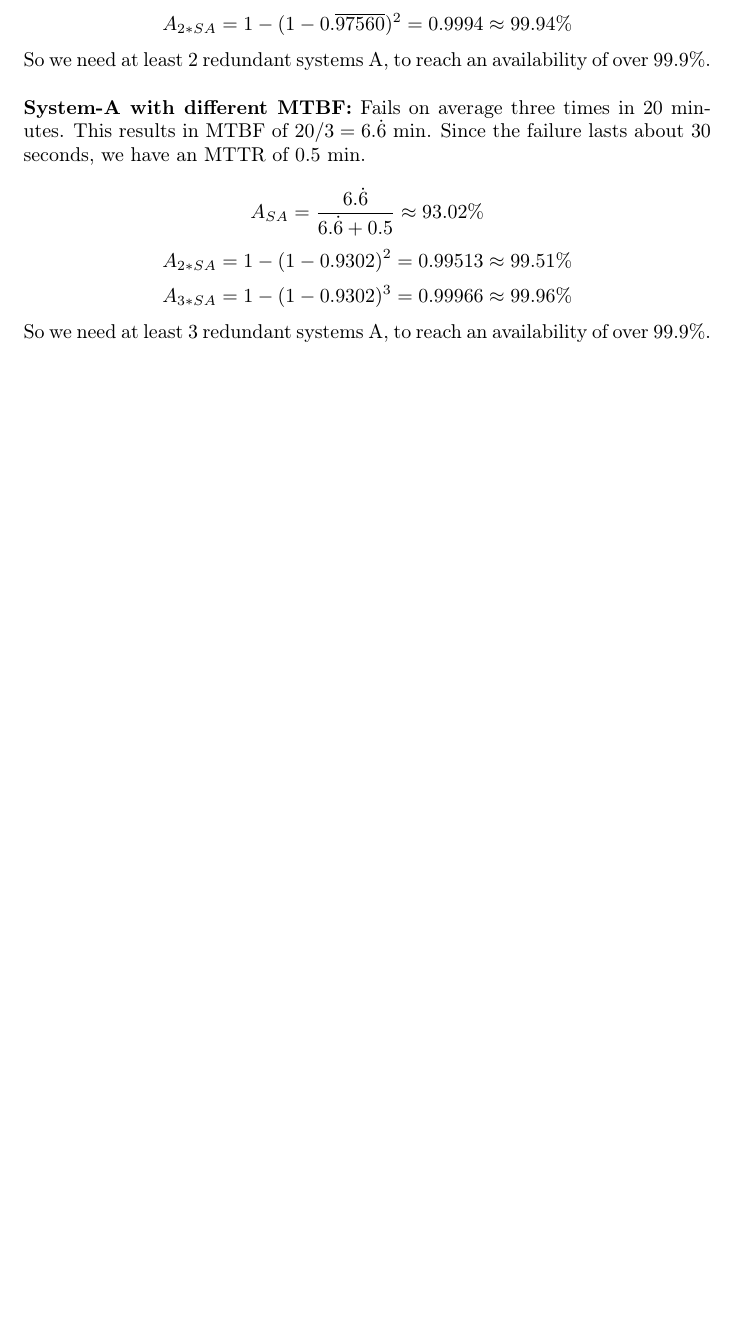
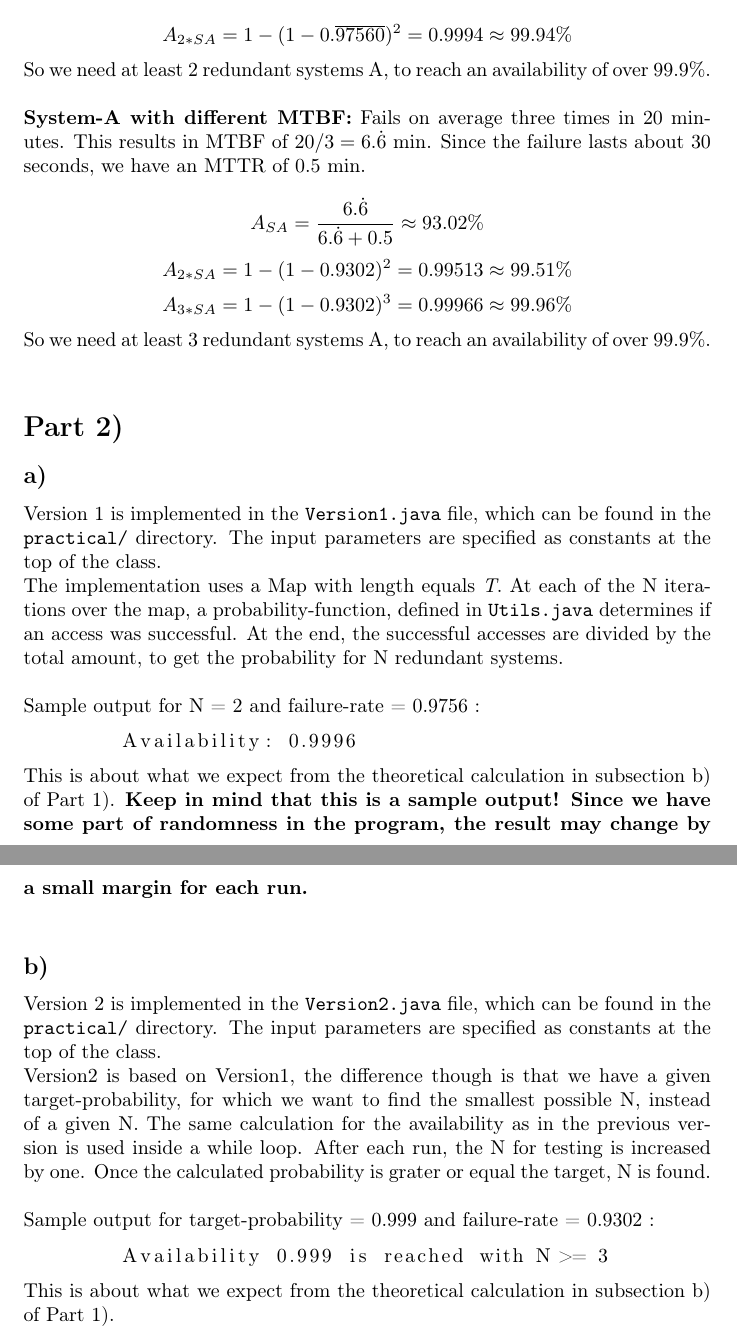
Before and after one commit to doetlingerlukas/distributed-systems, a LaTeX problem sheet (src/hw08/hw08-report.tex): part of page 2 of 2 before the commit and two parts of pages 2 and 3 of 3 after it, the two joined at a grey line, cut so that both start at the same text, the shorter picture padded with empty space. Compiled offline with pdfLaTeX.

Commit message:
Finish report for hw08.

```diff
--- a/src/hw08/hw08-report.tex
+++ b/src/hw08/hw08-report.tex
@@ -58,4 +58,27 @@
     \[ A_{3*SA} = 1 - (1 - 0.9302)^{3} = 0.99966 \approx 99.96 \% \]
     So we need at least 3 redundant systems A, to reach an availability of over 99.9\%.\\
 
+  \section*{Part 2)}
+    \subsection*{a)}
+
+      Version 1 is implemented in the \texttt{Version1.java} file, which can be found in the \texttt{practical/} directory. The input parameters are specified as constants at the top of the class.\\
+      The implementation uses a Map with length equals \textit{T}. At each of the N iterations over the map, a probability-function, defined in \texttt{Utils.java} determines if an access was successful. At the end, the successful accesses are divided by the total amount, to get the probability for N redundant systems.\\
+      \newline
+      Sample output for N = 2 and failure-rate = 0.9756 :
+      \begin{lstlisting}[language=sh]
+        Availability: 0.9996
+      \end{lstlisting}
+      This is about what we expect from the theoretical calculation in subsection b) of Part 1). \textbf{Keep in mind that this is a sample output! Since we have some part of randomness in the program, the result may change by a small margin for each run.}\\
+
+    \subsection*{b)}
+
+      Version 2 is implemented in the \texttt{Version2.java} file, which can be found in the \texttt{practical/} directory. The input parameters are specified as constants at the top of the class.\\
+      Version2 is based on Version1, the difference though is that we have a given target-probability, for which we want to find the smallest possible N, instead of a given N. The same calculation for the availability as in the previous version is used inside a while loop. After each run, the N for testing is increased by one. Once the calculated probability is grater or equal the target, N is found.\\
+      \newline
+      Sample output for target-probability = 0.999 and failure-rate = 0.9302 :
+      \begin{lstlisting}[language=sh]
+        Availability 0.999 is reached with N >= 3
+      \end{lstlisting}
+      This is about what we expect from the theoretical calculation in subsection b) of Part 1).
+
 \end{document}
```
